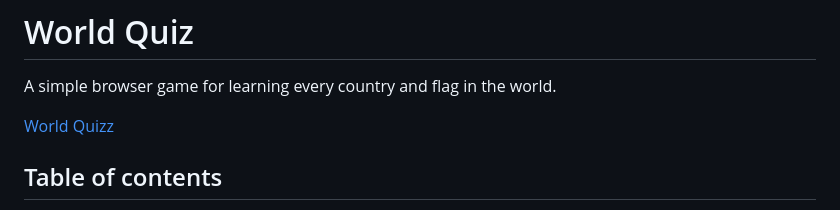
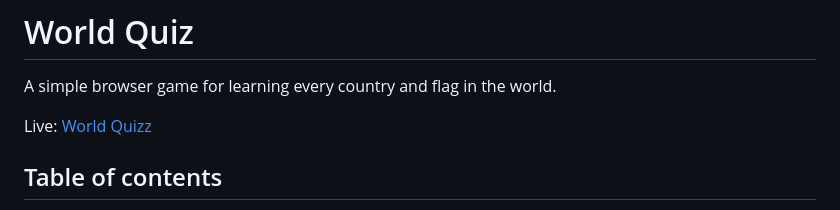
Before and after one commit to dianabali/world-quizz, a Markdown page: README.md, the part around the change. GitHub-like rendering.

Commit message:
Update link

```diff
--- a/README.md
+++ b/README.md
@@ -2,7 +2,7 @@
 
 A simple browser game for learning every country and flag in the world.
 
-[World Quizz](https://world-quizz.vercel.app/)
+Live: [World Quizz](https://world-quizz.vercel.app/)
 
 ## Table of contents
 
```
